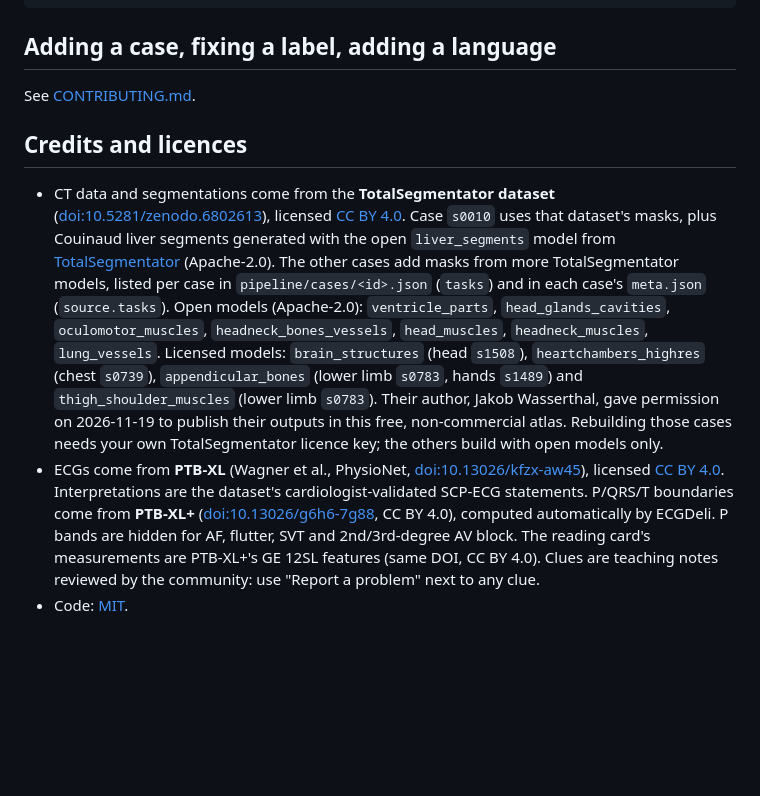
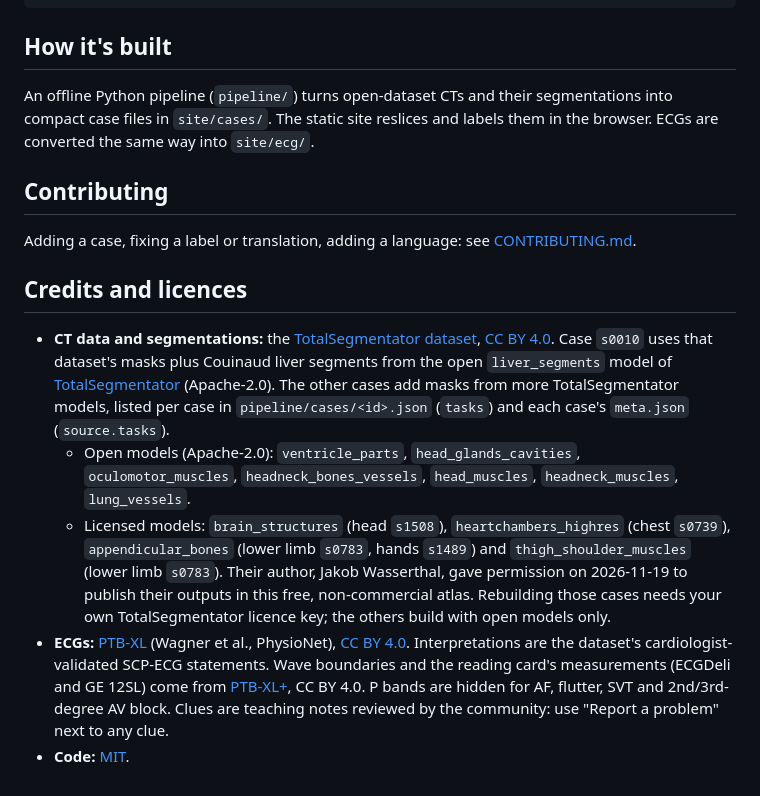
Before and after one commit to aminefourari/radiology, a Markdown page: README.md, the part around one of its changes. Drawn GitHub-style; blank space fills up the shorter version.

````diff
--- a/README.md
+++ b/README.md
@@ -48,32 +60,37 @@ uv venv -p 3.12 .venv && uv pip install -p .venv -r pipeline/requirements.txt
 .venv/bin/pytest pipeline -q  # case pipeline
 ```
 
-## Adding a case, fixing a label, adding a language
+## How it's built
 
-See [CONTRIBUTING.md](CONTRIBUTING.md).
+An offline Python pipeline (`pipeline/`) turns open-dataset CTs and their segmentations into
+compact case files in `site/cases/`. The static site reslices and labels them in the browser.
+ECGs are converted the same way into `site/ecg/`.
+
+## Contributing
+
+Adding a case, fixing a label or translation, adding a language: see
+[CONTRIBUTING.md](CONTRIBUTING.md).
 
 ## Credits and licences
 
-- CT data and segmentations come from the **TotalSegmentator dataset**
-  ([doi:10.5281/zenodo.6802613](https://doi.org/10.5281/zenodo.6802613)), licensed
+- **CT data and segmentations:** the
+  [TotalSegmentator dataset](https://doi.org/10.5281/zenodo.6802613),
   [CC BY 4.0](https://creativecommons.org/licenses/by/4.0/). Case `s0010` uses that dataset's
-  masks, plus Couinaud liver segments generated with the open `liver_segments` model from
-  [TotalSegmentator](https://github.com/wasserth/TotalSegmentator) (Apache-2.0).
-  The other cases add masks from more TotalSegmentator models, listed per case in
-  `pipeline/cases/<id>.json` (`tasks`) and in each case's `meta.json` (`source.tasks`). Open
-  models (Apache-2.0): `ventricle_parts`, `head_glands_cavities`, `oculomotor_muscles`,
-  `headneck_bones_vessels`, `head_muscles`, `headneck_muscles`, `lung_vessels`. Licensed models:
-  `brain_structures` (head `s1508`), `heartchambers_highres` (chest `s0739`),
-  `appendicular_bones` (lower limb `s0783`, hands `s1489`) and `thigh_shoulder_muscles` (lower
-  limb `s0783`). Their author, Jakob Wasserthal, gave permission on 2026-11-19 to publish their
-  outputs in this free, non-commercial atlas. Rebuilding those
-  cases needs your own TotalSegmentator licence key; the others build with open models only.
-- ECGs come from **PTB-XL** (Wagner et al., PhysioNet,
-  [doi:10.13026/kfzx-aw45](https://doi.org/10.13026/kfzx-aw45)), licensed
+  masks plus Couinaud liver segments from the open `liver_segments` model of
+  [TotalSegmentator](https://github.com/wasserth/TotalSegmentator) (Apache-2.0). The other cases
+  add masks from more TotalSegmentator models, listed per case in `pipeline/cases/<id>.json`
+  (`tasks`) and each case's `meta.json` (`source.tasks`).
+  - Open models (Apache-2.0): `ventricle_parts`, `head_glands_cavities`, `oculomotor_muscles`,
+    `headneck_bones_vessels`, `head_muscles`, `headneck_muscles`, `lung_vessels`.
+  - Licensed models: `brain_structures` (head `s1508`), `heartchambers_highres` (chest `s0739`),
+    `appendicular_bones` (lower limb `s0783`, hands `s1489`) and `thigh_shoulder_muscles` (lower
+    limb `s0783`). Their author, Jakob Wasserthal, gave permission on 2026-11-19 to publish their
+    outputs in this free, non-commercial atlas. Rebuilding those cases needs your own
+    TotalSegmentator licence key; the others build with open models only.
+- **ECGs:** [PTB-XL](https://doi.org/10.13026/kfzx-aw45) (Wagner et al., PhysioNet),
   [CC BY 4.0](https://creativecommons.org/licenses/by/4.0/). Interpretations are the dataset's
-  cardiologist-validated SCP-ECG statements. P/QRS/T boundaries come from **PTB-XL+**
-  ([doi:10.13026/g6h6-7g88](https://doi.org/10.13026/g6h6-7g88), CC BY 4.0), computed
-  automatically by ECGDeli. P bands are hidden for AF, flutter, SVT and 2nd/3rd-degree AV block.
-  The reading card's measurements are PTB-XL+'s GE 12SL features (same DOI, CC BY 4.0). Clues are
-  teaching notes reviewed by the community: use "Report a problem" next to any clue.
-- Code: [MIT](LICENSE).
+  cardiologist-validated SCP-ECG statements. Wave boundaries and the reading card's measurements
+  (ECGDeli and GE 12SL) come from [PTB-XL+](https://doi.org/10.13026/g6h6-7g88), CC BY 4.0.
+  P bands are hidden for AF, flutter, SVT and 2nd/3rd-degree AV block. Clues are teaching notes
+  reviewed by the community: use "Report a problem" next to any clue.
+- **Code:** [MIT](LICENSE).
````
Also changed, not shown: other parts of README.md (+34 -22 lines), assets/screenshot.png.
